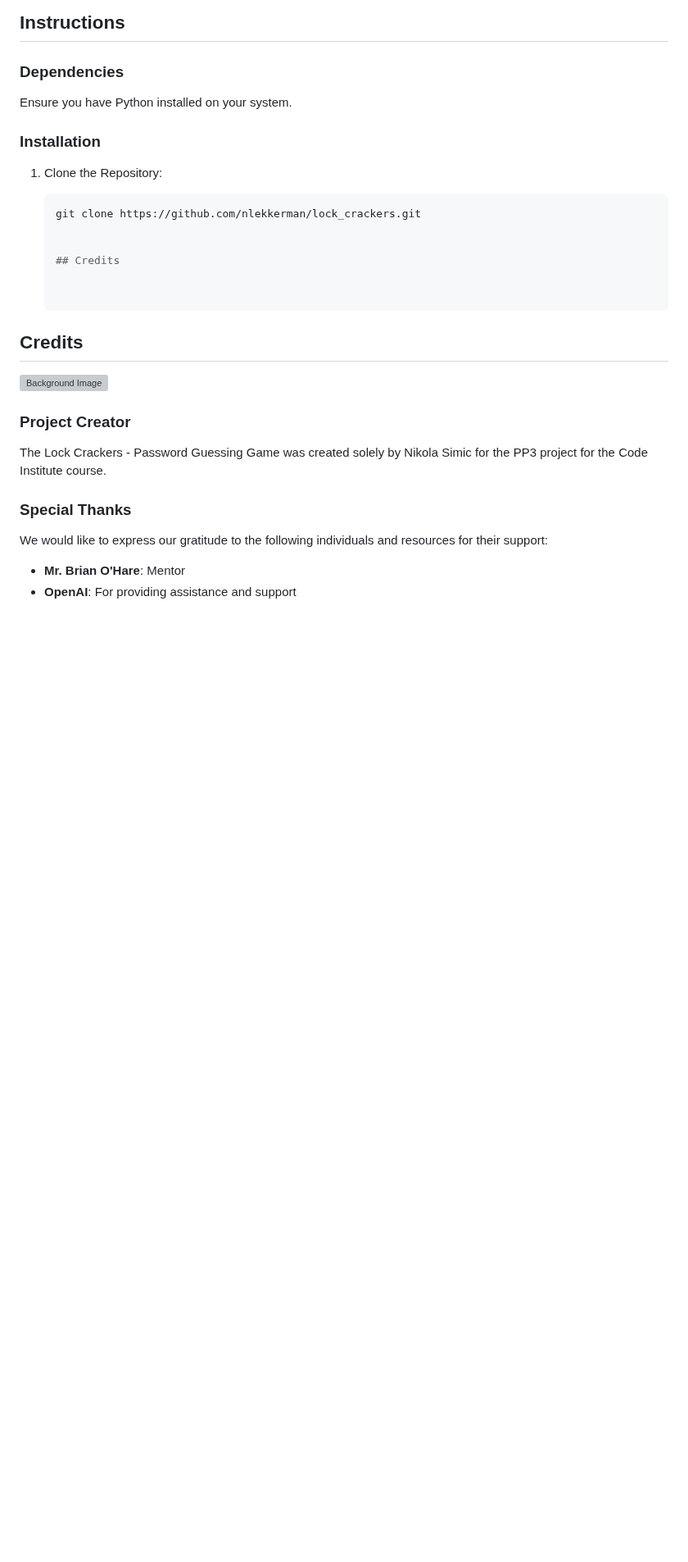
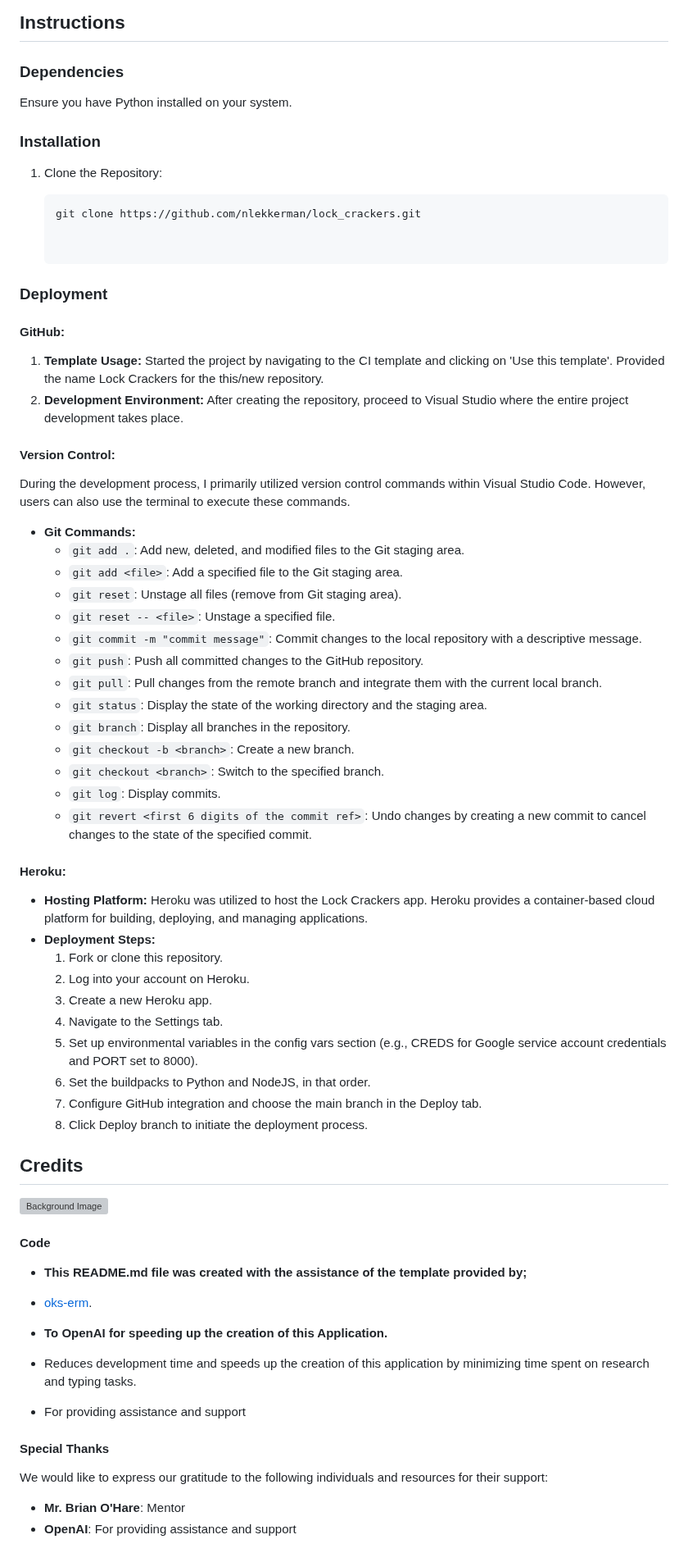
Before and after one commit to nlekkerman/lock_crackers, a Markdown page: README.md, the part around the change. Shown at 82% size. Drawn GitHub-style; blank space fills up the shorter version; grey boxes are pictures that could not be loaded.

```diff
--- a/README.md
+++ b/README.md
@@ -188,18 +188,64 @@ Ensure you have Python installed on your system.
    git clone https://github.com/nlekkerman/lock_crackers.git
 
 
-   ## Credits
+### Deployment
+
+#### GitHub:
+1. **Template Usage:** Started the project by navigating to the CI template and clicking on 'Use this template'. Provided the name Lock Crackers for the this/new repository.
+2. **Development Environment:** After creating the repository, proceed to Visual Studio where the entire project development takes place.
+
+#### Version Control:
+
+During the development process, I primarily utilized version control commands within Visual Studio Code. However, users can also use the terminal to execute these commands.
+
+- **Git Commands:**
+   - `git add .`: Add new, deleted, and modified files to the Git staging area.
+   - `git add <file>`: Add a specified file to the Git staging area.
+   - `git reset`: Unstage all files (remove from Git staging area).
+   - `git reset -- <file>`: Unstage a specified file.
+   - `git commit -m "commit message"`: Commit changes to the local repository with a descriptive message.
+   - `git push`: Push all committed changes to the GitHub repository.
+   - `git pull`: Pull changes from the remote branch and integrate them with the current local branch.
+   - `git status`: Display the state of the working directory and the staging area.
+   - `git branch`: Display all branches in the repository.
+   - `git checkout -b <branch>`: Create a new branch.
+   - `git checkout <branch>`: Switch to the specified branch.
+   - `git log`: Display commits.
+   - `git revert <first 6 digits of the commit ref>`: Undo changes by creating a new commit to cancel changes to the state of the specified commit.
+
+
+#### Heroku:
+- **Hosting Platform:** Heroku was utilized to host the Lock Crackers app. Heroku provides a container-based cloud platform for building, deploying, and managing applications.
+- **Deployment Steps:**
+   1. Fork or clone this repository.
+   2. Log into your account on Heroku.
+   3. Create a new Heroku app.
+   4. Navigate to the Settings tab.
+   5. Set up environmental variables in the config vars section (e.g., CREDS for Google service account credentials and PORT set to 8000).
+   6. Set the buildpacks to Python and NodeJS, in that order.
+   7. Configure GitHub integration and choose the main branch in the Deploy tab.
+   8. Click Deploy branch to initiate the deployment process.
+
+
 
 
 ## Credits
 
 ![Background Image](https://img.freepik.com/free-photo/grunge-style-bank-vault_1048-13937.jpg?w=1380&t=st=1708202840~exp=1708203440~hmac=cb9b2e072aa60d2ac6e61536c9fb6bcbb631bb32fa1821a3f605c375dd2221d7)
 
-### Project Creator
 
-The Lock Crackers - Password Guessing Game was created solely by Nikola Simic for the PP3 project for the Code Institute course.
+#### Code
 
-### Special Thanks
+- **This README.md file was created with the assistance of the template provided by;**
+ - [oks-erm](https://github.com/oks-erm).
+
+- **To OpenAI for speeding up the creation of this Application.**
+ - Reduces development time and speeds up the creation of this application by minimizing time spent on research and typing tasks.
+
+ - For providing assistance and support
+
+
+#### Special Thanks
 
 We would like to express our gratitude to the following individuals and resources for their support:
 
```
